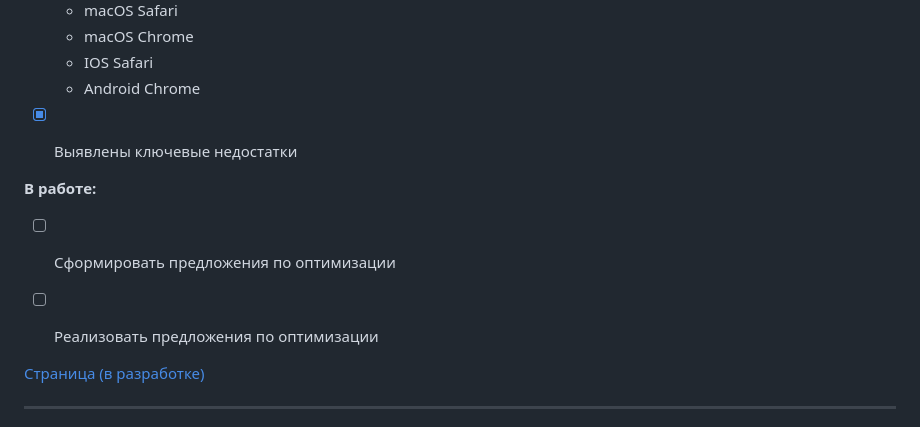
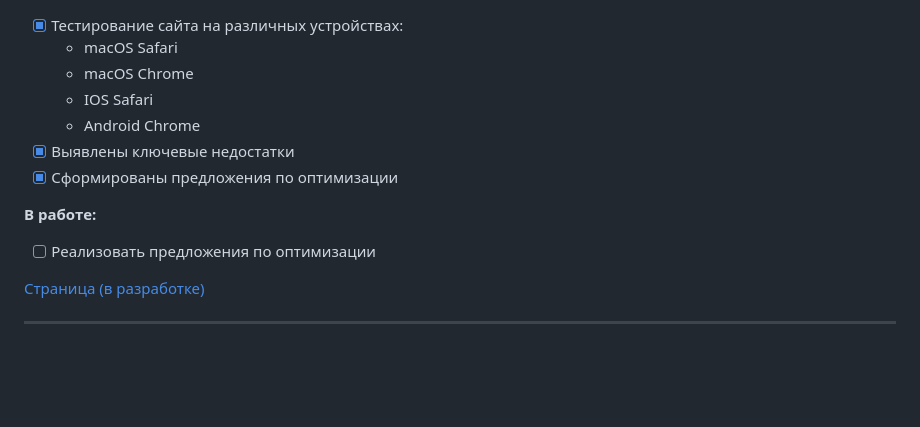
Before and after one commit to mordvintsevmv/megakorm, a Markdown page: README.md, the part around the change. GitHub-like rendering; blank space fills up the shorter version.

```diff
--- a/README.md
+++ b/README.md
@@ -10,13 +10,11 @@
   - IOS Safari
   - Android Chrome
 - [X] Выявлены ключевые недостатки
-
+- [X] Сформированы предложения по оптимизации
 
 **В работе:**
 
-- [ ] Сформировать предложения по оптимизации
 - [ ] Реализовать предложения по оптимизации
-
 
 <a href="https://mordvintsevmv.github.io/megakorm" target="_blank">Страница (в разработке)</a>
 
```
